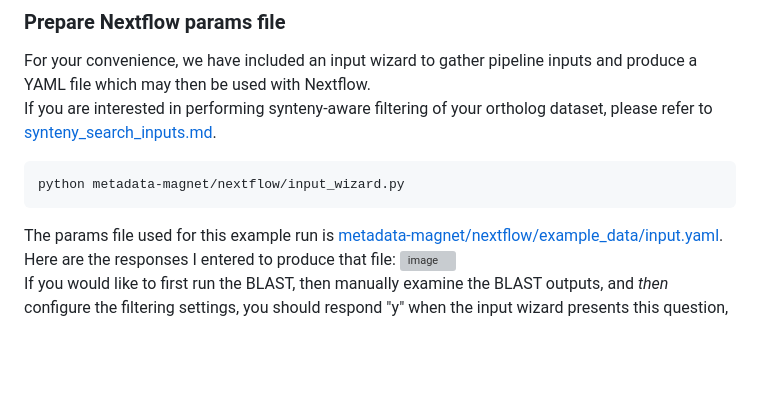
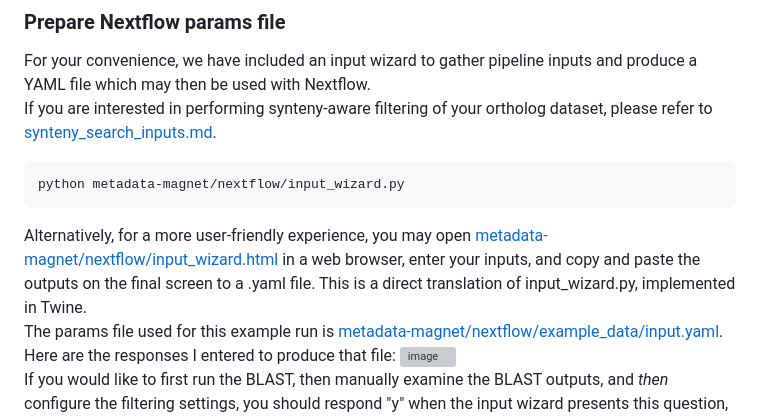
Before and after one commit to armbrusterlab/metadata-magnet, a Markdown page: pipeline_tutorial.md, the part around the change. Drawn GitHub-style; blank space fills up the shorter version; grey boxes are pictures that could not be loaded.

````diff
--- a/pipeline_tutorial.md
+++ b/pipeline_tutorial.md
@@ -174,6 +174,7 @@ If you are interested in performing synteny-aware filtering of your ortholog dat
 ```bash
 python metadata-magnet/nextflow/input_wizard.py
 ```
+Alternatively, for a more user-friendly experience, you may open [metadata-magnet/nextflow/input_wizard.html](https://github.com/armbrusterlab/metadata-magnet/blob/main/nextflow/input_wizard.html) in a web browser, enter your inputs, and copy and paste the outputs on the final screen to a .yaml file. This is a direct translation of input_wizard.py, implemented in Twine.
 The params file used for this example run is [metadata-magnet/nextflow/example_data/input.yaml](https://github.com/armbrusterlab/metadata-magnet/blob/main/nextflow/example_data/input.yaml).
 Here are the responses I entered to produce that file:
 <img width="2058" height="1278" alt="image" src="https://github.com/user-attachments/assets/68615a90-882d-4f26-b5b9-940fed7671fa" />
````
